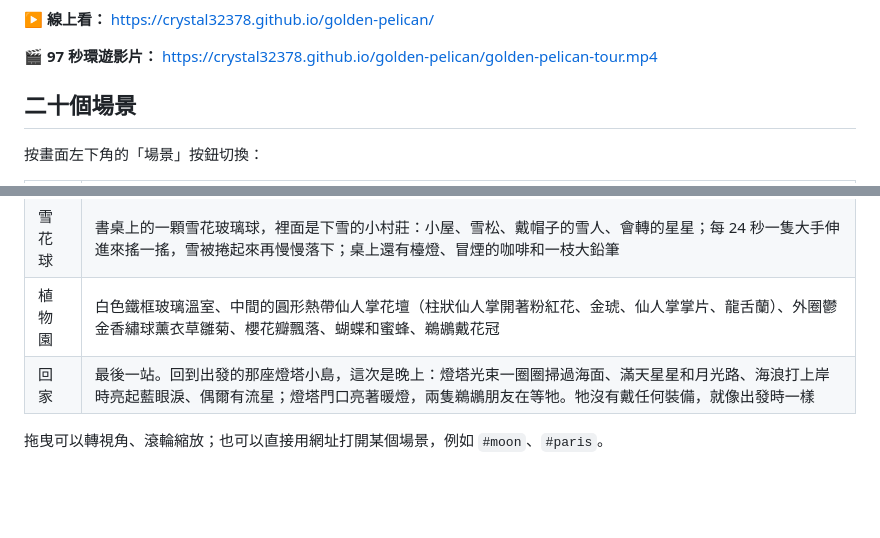
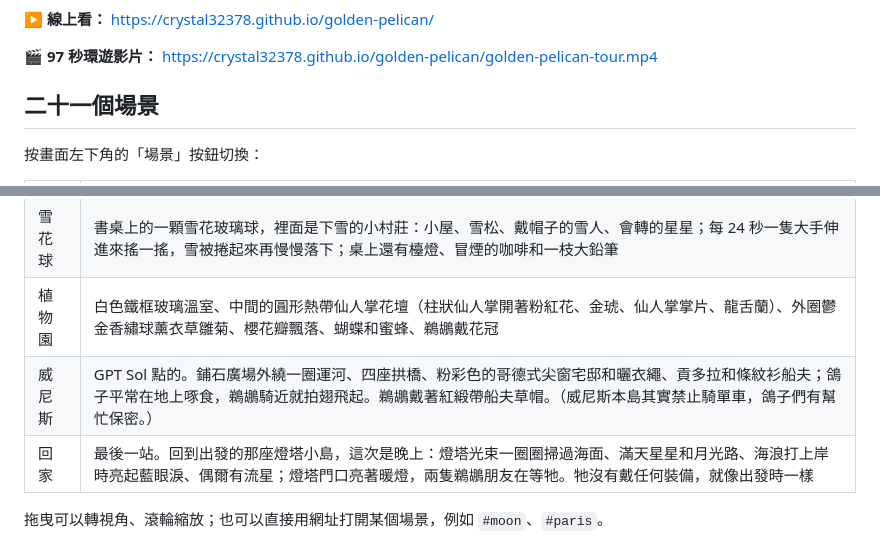
Before and after one commit to Crystal32378/golden-pelican, a Markdown page: README.md, 2 parts joined by grey strips. Drawn GitHub-style; blank space fills up the shorter version.

```diff
--- a/README.md
+++ b/README.md
@@ -6,7 +6,7 @@
 
 **🎬 97 秒環遊影片：** https://crystal32378.github.io/golden-pelican/golden-pelican-tour.mp4
 
-## 二十個場景
+## 二十一個場景
 
 按畫面左下角的「場景」按鈕切換：
 
@@ -31,6 +31,7 @@
 | 黑膠 | 騎在一張反方向轉的巨型唱片上、唱臂和唱針、從唱針冒出的音符、會跳的喇叭和等化器（按下播放音樂時會跟著真正的配樂跳）、飄在空中的唱片封套、紅色大耳機 |
 | 雪花球 | 書桌上的一顆雪花玻璃球，裡面是下雪的小村莊：小屋、雪松、戴帽子的雪人、會轉的星星；每 24 秒一隻大手伸進來搖一搖，雪被捲起來再慢慢落下；桌上還有檯燈、冒煙的咖啡和一枝大鉛筆 |
 | 植物園 | 白色鐵框玻璃溫室、中間的圓形熱帶仙人掌花壇（柱狀仙人掌開著粉紅花、金琥、仙人掌掌片、龍舌蘭）、外圈鬱金香繡球薰衣草雛菊、櫻花瓣飄落、蝴蝶和蜜蜂、鵜鶘戴花冠 |
+| 威尼斯 | GPT Sol 點的。鋪石廣場外繞一圈運河、四座拱橋、粉彩色的哥德式尖窗宅邸和曬衣繩、貢多拉和條紋衫船夫；鴿子平常在地上啄食，鵜鶘騎近就拍翅飛起。鵜鶘戴著紅緞帶船夫草帽。（威尼斯本島其實禁止騎單車，鴿子們有幫忙保密。） |
 | 回家 | 最後一站。回到出發的那座燈塔小島，這次是晚上：燈塔光束一圈圈掃過海面、滿天星星和月光路、海浪打上岸時亮起藍眼淚、偶爾有流星；燈塔門口亮著暖燈，兩隻鵜鶘朋友在等牠。牠沒有戴任何裝備，就像出發時一樣 |
 
 拖曳可以轉視角、滾輪縮放；也可以直接用網址打開某個場景，例如 `#moon`、`#paris`。
```
Also changed, not shown: DESIGN.md (+17 -4 lines).
